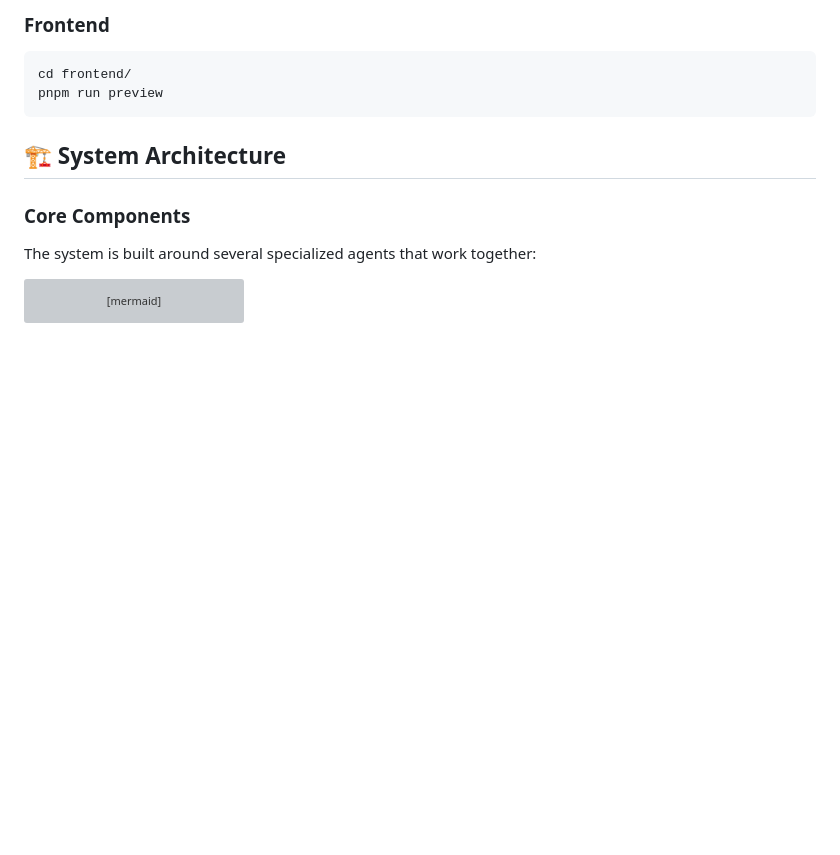
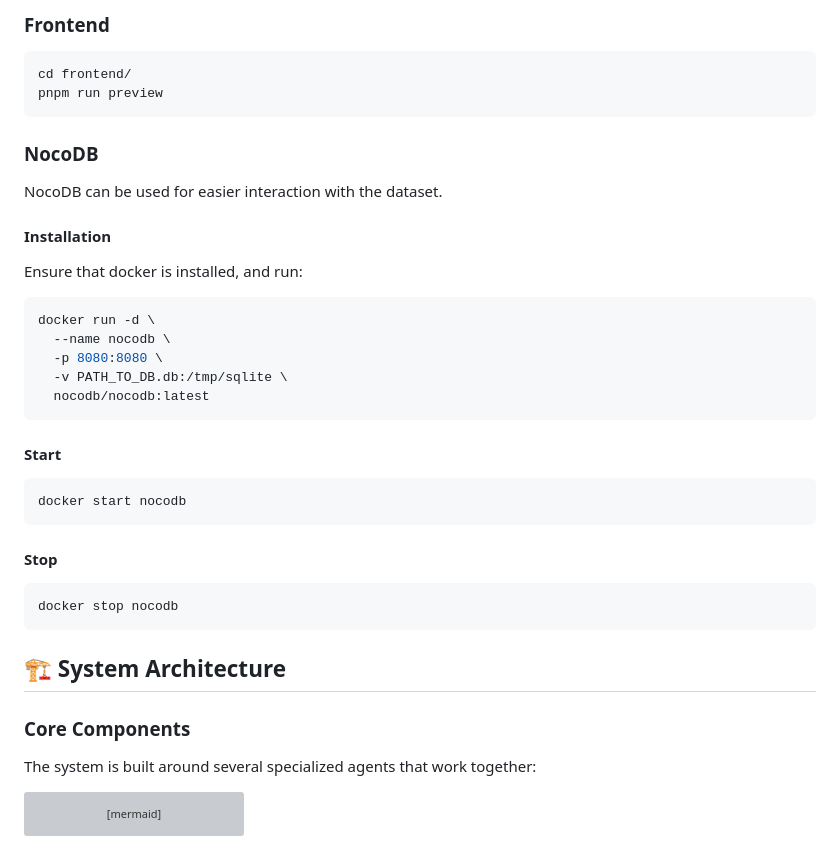
Before and after one commit to sylvainHellin/cobbie, a Markdown page: README.md, the part around the change. GitHub-like rendering; blank space fills up the shorter version; grey boxes are pictures that could not be loaded.

Commit message:
added nocoDB to interact with the DB

````diff
--- a/README.md
+++ b/README.md
@@ -32,6 +32,32 @@ uvicorn api.main:app --host 127.0.0.1 --port 8000 --reload
 cd frontend/
 pnpm run preview
 ```
+
+### NocoDB
+
+NocoDB can be used for easier interaction with the dataset.
+
+#### Installation
+
+Ensure that docker is installed, and run:
+```zsh
+docker run -d \
+  --name nocodb \
+  -p 8080:8080 \
+  -v PATH_TO_DB.db:/tmp/sqlite \
+  nocodb/nocodb:latest
+```
+
+#### Start
+```zsh
+docker start nocodb
+```
+
+#### Stop
+```zsh
+docker stop nocodb
+```
+
 
 ## 🏗️ System Architecture
 
````
